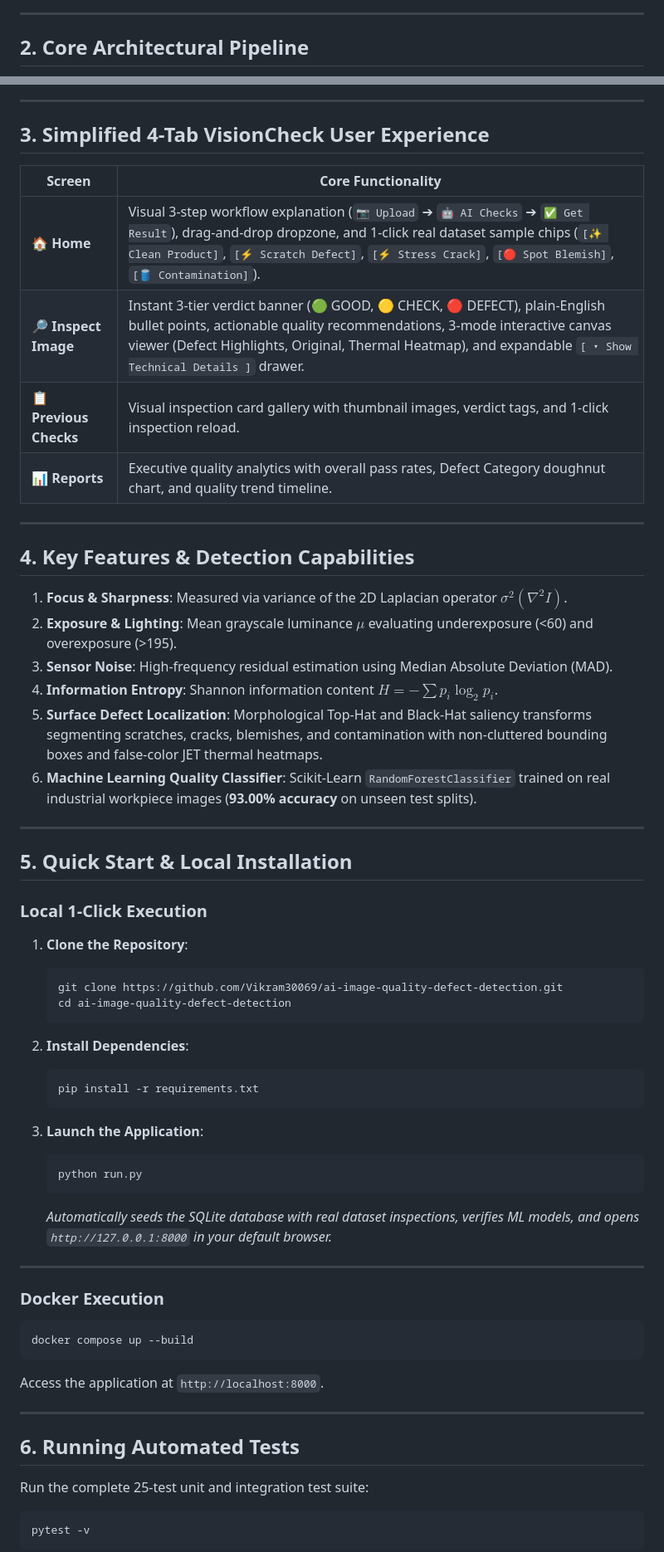
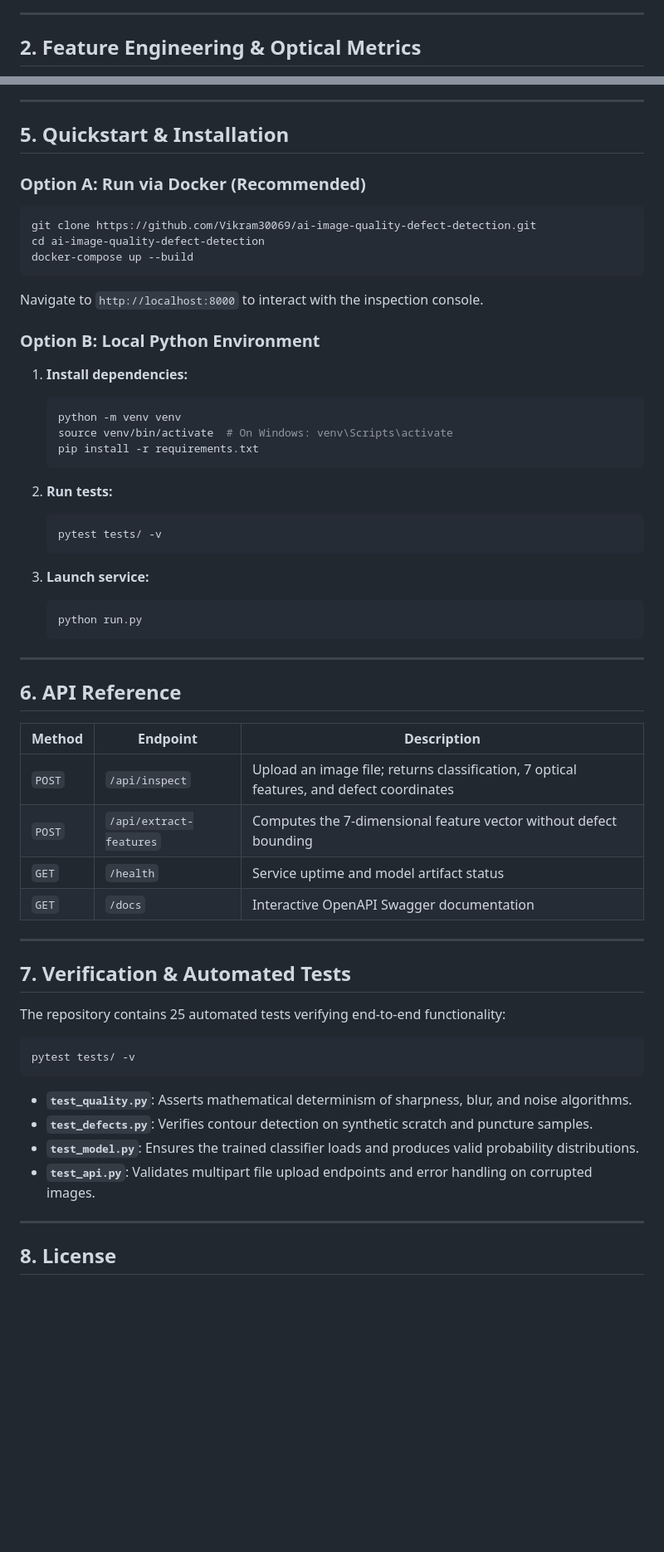
Before and after one commit to Vikram30069/ai-image-quality-defect-detection, a Markdown page: README.md, 2 parts joined by grey strips. Shown at 83% size. Drawn GitHub-style; blank space fills up the shorter version.

Commit message:
docs: update README.md for portfolio upgrade

````diff
--- a/README.md
+++ b/README.md
@@ -40,5 +46,5 @@ An end-to-end, production-ready **AI & Computer Vision Quality Inspection Consol
 
 ---
 
-## 2. Core Architectural Pipeline
+## 2. Feature Engineering & Optical Metrics
 
@@ -72,65 +99,63 @@ graph TD
 
 ---
 
-## 3. Simplified 4-Tab VisionCheck User Experience
+## 5. Quickstart & Installation
 
-| Screen | Core Functionality |
-|---|---|
-| **🏠 Home** | Visual 3-step workflow explanation (`📷 Upload` ➔ `🤖 AI Checks` ➔ `✅ Get Result`), drag-and-drop dropzone, and 1-click real dataset sample chips (`[✨ Clean Product]`, `[⚡ Scratch Defect]`, `[⚡ Stress Crack]`, `[🔴 Spot Blemish]`, `[🛢️ Contamination]`). |
-| **🔎 Inspect Image** | Instant 3-tier verdict banner (🟢 GOOD, 🟡 CHECK, 🔴 DEFECT), plain-English bullet points, actionable quality recommendations, 3-mode interactive canvas viewer (Defect Highlights, Original, Thermal Heatmap), and expandable `[ ▾ Show Technical Details ]` drawer. |
-| **📋 Previous Checks** | Visual inspection card gallery with thumbnail images, verdict tags, and 1-click inspection reload. |
-| **📊 Reports** | Executive quality analytics with overall pass rates, Defect Category doughnut chart, and quality trend timeline. |
+### Option A: Run via Docker (Recommended)
+
+```bash
+git clone https://github.com/Vikram30069/ai-image-quality-defect-detection.git
+cd ai-image-quality-defect-detection
+docker-compose up --build
+```
+Navigate to `http://localhost:8000` to interact with the inspection console.
+
+### Option B: Local Python Environment
+
+1. **Install dependencies:**
+   ```bash
+   python -m venv venv
+   source venv/bin/activate  # On Windows: venv\Scripts\activate
+   pip install -r requirements.txt
+   ```
+
+2. **Run tests:**
+   ```bash
+   pytest tests/ -v
+   ```
+
+3. **Launch service:**
+   ```bash
+   python run.py
+   ```
 
 ---
 
-## 4. Key Features & Detection Capabilities
+## 6. API Reference
 
-1. **Focus & Sharpness**: Measured via variance of the 2D Laplacian operator $\sigma^2(\nabla^2 I)$.
-2. **Exposure & Lighting**: Mean grayscale luminance $\mu$ evaluating underexposure (<60) and overexposure (>195).
-3. **Sensor Noise**: High-frequency residual estimation using Median Absolute Deviation (MAD).
-4. **Information Entropy**: Shannon information content $H = -\sum p_i \log_2 p_i$.
-5. **Surface Defect Localization**: Morphological Top-Hat and Black-Hat saliency transforms segmenting scratches, cracks, blemishes, and contamination with non-cluttered bounding boxes and false-color JET thermal heatmaps.
-6. **Machine Learning Quality Classifier**: Scikit-Learn `RandomForestClassifier` trained on real industrial workpiece images (**93.00% accuracy** on unseen test splits).
+| Method | Endpoint | Description |
+|---|---|---|
+| `POST` | `/api/inspect` | Upload an image file; returns classification, 7 optical features, and defect coordinates |
+| `POST` | `/api/extract-features` | Computes the 7-dimensional feature vector without defect bounding |
+| `GET` | `/health` | Service uptime and model artifact status |
+| `GET` | `/docs` | Interactive OpenAPI Swagger documentation |
 
 ---
 
-## 5. Quick Start & Local Installation
+## 7. Verification & Automated Tests
 
-### Local 1-Click Execution
+The repository contains 25 automated tests verifying end-to-end functionality:
 
-1. **Clone the Repository**:
-   ```bash
-   git clone https://github.com/Vikram30069/ai-image-quality-defect-detection.git
-   cd ai-image-quality-defect-detection
-   ```
+```bash
+pytest tests/ -v
+```
 
-2. **Install Dependencies**:
-   ```bash
-   pip install -r requirements.txt
-   ```
-
-3. **Launch the Application**:
-   ```bash
-   python run.py
-   ```
-   *Automatically seeds the SQLite database with real dataset inspections, verifies ML models, and opens `http://127.0.0.1:8000` in your default browser.*
+- **`test_quality.py`**: Asserts mathematical determinism of sharpness, blur, and noise algorithms.
+- **`test_defects.py`**: Verifies contour detection on synthetic scratch and puncture samples.
+- **`test_model.py`**: Ensures the trained classifier loads and produces valid probability distributions.
+- **`test_api.py`**: Validates multipart file upload endpoints and error handling on corrupted images.
 
 ---
 
-### Docker Execution
+## 8. License
 
-```bash
-docker compose up --build
-```
-Access the application at `http://localhost:8000`.
-
----
-
-## 6. Running Automated Tests
-
-Run the complete 25-test unit and integration test suite:
-
-```bash
-pytest -v
-```
-
````
Also changed, not shown: other parts of README.md (+79 -89 lines).
